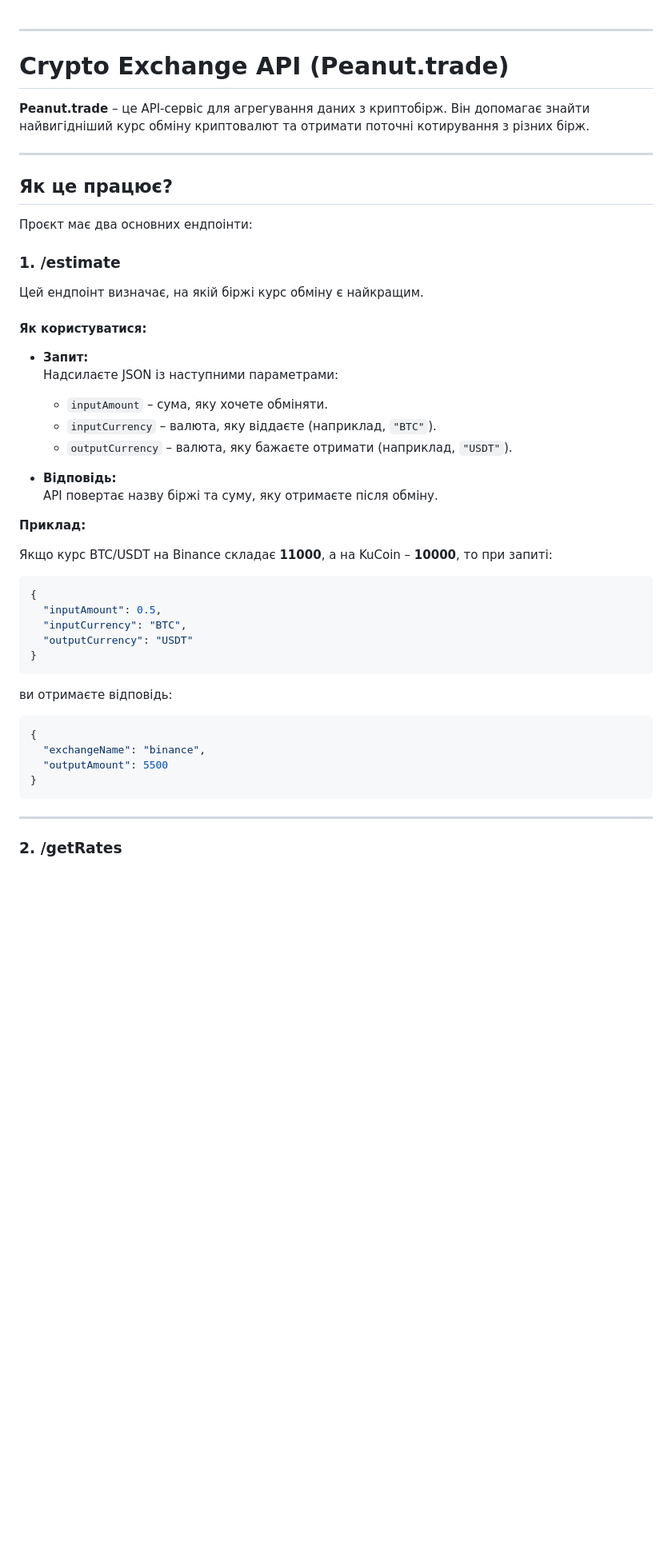
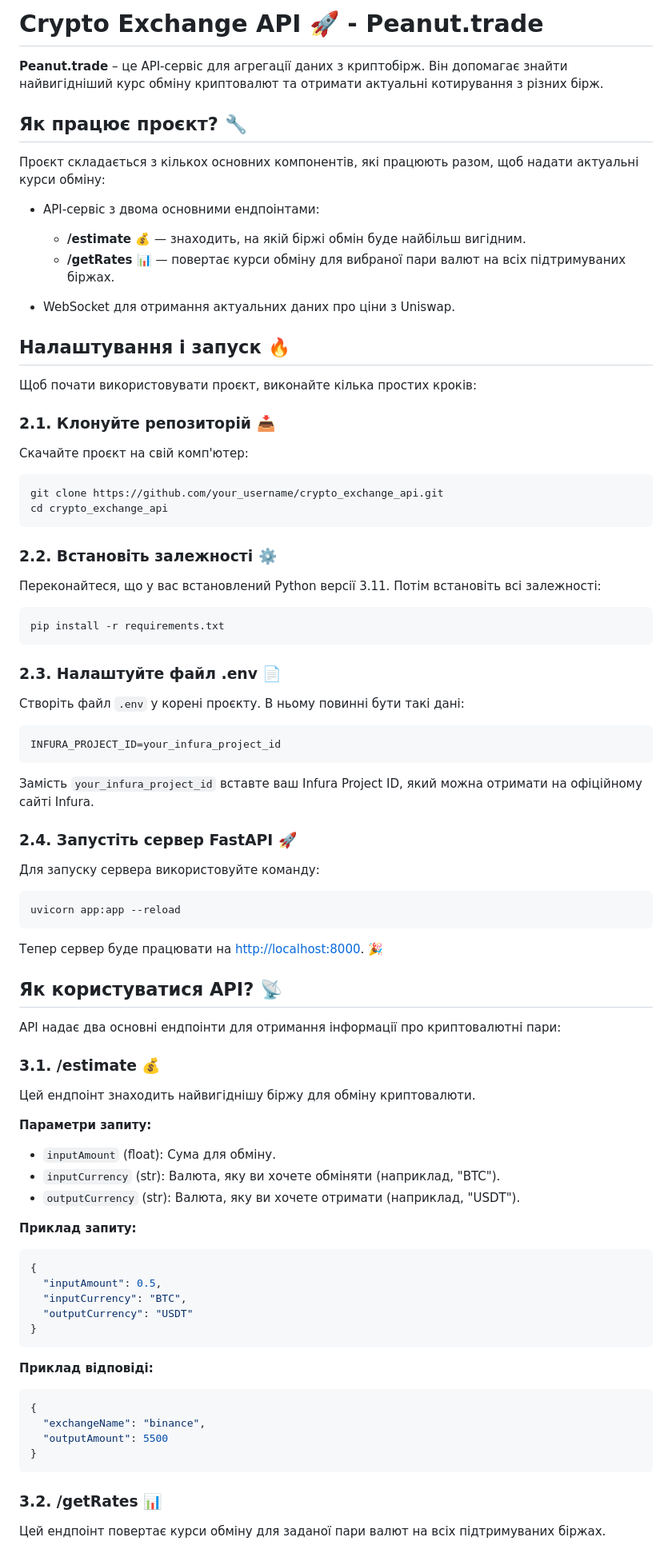
Before and after one commit to Xelagate/peanut_trade_v3.0.0, a Markdown page: README.md, the part around one of its changes. Shown at 80% size. GitHub-like rendering; blank space fills up the shorter version.

````diff
--- a/README.md
+++ b/README.md
@@ -1,35 +1,74 @@
+# Crypto Exchange API 🚀 - Peanut.trade
 
----
+**Peanut.trade** – це API-сервіс для агрегації даних з криптобірж. Він допомагає знайти найвигідніший курс обміну криптовалют та отримати актуальні котирування з різних бірж.
 
+## Як працює проєкт? 🔧
 
-# Crypto Exchange API (Peanut.trade)
+Проєкт складається з кількох основних компонентів, які працюють разом, щоб надати актуальні курси обміну:
+- API-сервіс з двома основними ендпоінтами:
 
-**Peanut.trade** – це API-сервіс для агрегування даних з криптобірж. Він допомагає знайти найвигідніший курс обміну криптовалют та отримати поточні котирування з різних бірж.
+  - **/estimate 💰** — знаходить, на якій біржі обмін буде найбільш вигідним.
+  - **/getRates 📊** — повертає курси обміну для вибраної пари валют на всіх підтримуваних біржах.
 
----
+- WebSocket для отримання актуальних даних про ціни з Uniswap.
 
-## Як це працює?
+## Налаштування і запуск 🔥
 
-Проєкт має два основних ендпоінти:
+Щоб почати використовувати проєкт, виконайте кілька простих кроків:
 
-### 1. **/estimate**
+### 2.1. Клонуйте репозиторій 📥
 
-Цей ендпоінт визначає, на якій біржі курс обміну є найкращим.
+Скачайте проєкт на свій комп'ютер:
 
-#### Як користуватися:
+```bash
+git clone https://github.com/your_username/crypto_exchange_api.git
+cd crypto_exchange_api
+```
 
-- **Запит:**
-  Надсилаєте JSON із наступними параметрами:
-  - `inputAmount` – сума, яку хочете обміняти.
-  - `inputCurrency` – валюта, яку віддаєте (наприклад, `"BTC"`).
-  - `outputCurrency` – валюта, яку бажаєте отримати (наприклад, `"USDT"`).
+### 2.2. Встановіть залежності ⚙️
 
-- **Відповідь:**
-  API повертає назву біржі та суму, яку отримаєте після обміну.
+Переконайтеся, що у вас встановлений Python версії 3.11. Потім встановіть всі залежності:
 
-**Приклад:**
+```bash
+pip install -r requirements.txt
+```
 
-Якщо курс BTC/USDT на Binance складає **11000**, а на KuCoin – **10000**, то при запиті:
+### 2.3. Налаштуйте файл .env 📄
+
+Створіть файл `.env` у корені проєкту. В ньому повинні бути такі дані:
+
+```ini
+INFURA_PROJECT_ID=your_infura_project_id
+```
+
+Замість `your_infura_project_id` вставте ваш Infura Project ID, який можна отримати на офіційному сайті Infura.
+
+### 2.4. Запустіть сервер FastAPI 🚀
+
+Для запуску сервера використовуйте команду:
+
+```bash
+uvicorn app:app --reload
+```
+
+Тепер сервер буде працювати на [http://localhost:8000](http://localhost:8000). 🎉
+
+## Як користуватися API? 📡
+
+API надає два основні ендпоінти для отримання інформації про криптовалютні пари:
+
+### 3.1. /estimate 💰
+
+Цей ендпоінт знаходить найвигіднішу біржу для обміну криптовалюти.
+
+**Параметри запиту:**
+
+- `inputAmount` (float): Сума для обміну.
+- `inputCurrency` (str): Валюта, яку ви хочете обміняти (наприклад, "BTC").
+- `outputCurrency` (str): Валюта, яку ви хочете отримати (наприклад, "USDT").
+
+**Приклад запиту:**
+
 ```json
 {
   "inputAmount": 0.5,
@@ -37,7 +76,9 @@
   "outputCurrency": "USDT"
 }
 ```
-ви отримаєте відповідь:
+
+**Приклад відповіді:**
+
 ```json
 {
   "exchangeName": "binance",
@@ -45,7 +86,7 @@
 }
 ```
 
----
+### 3.2. /getRates 📊
 
-### 2. **/getRates**
+Цей ендпоінт повертає курси обміну для заданої пари валют на всіх підтримуваних біржах.
 
````
Also changed, not shown: other parts of README.md (+37 -75 lines).
